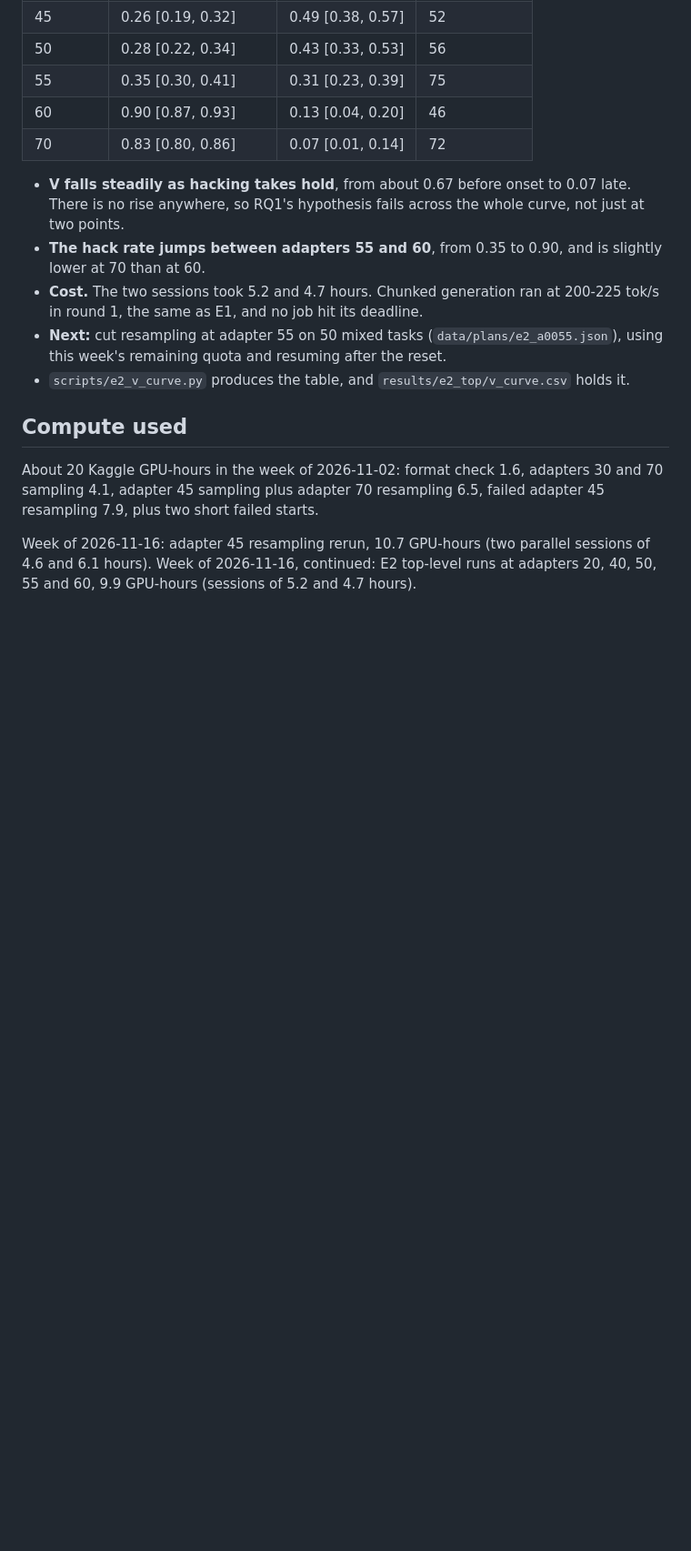
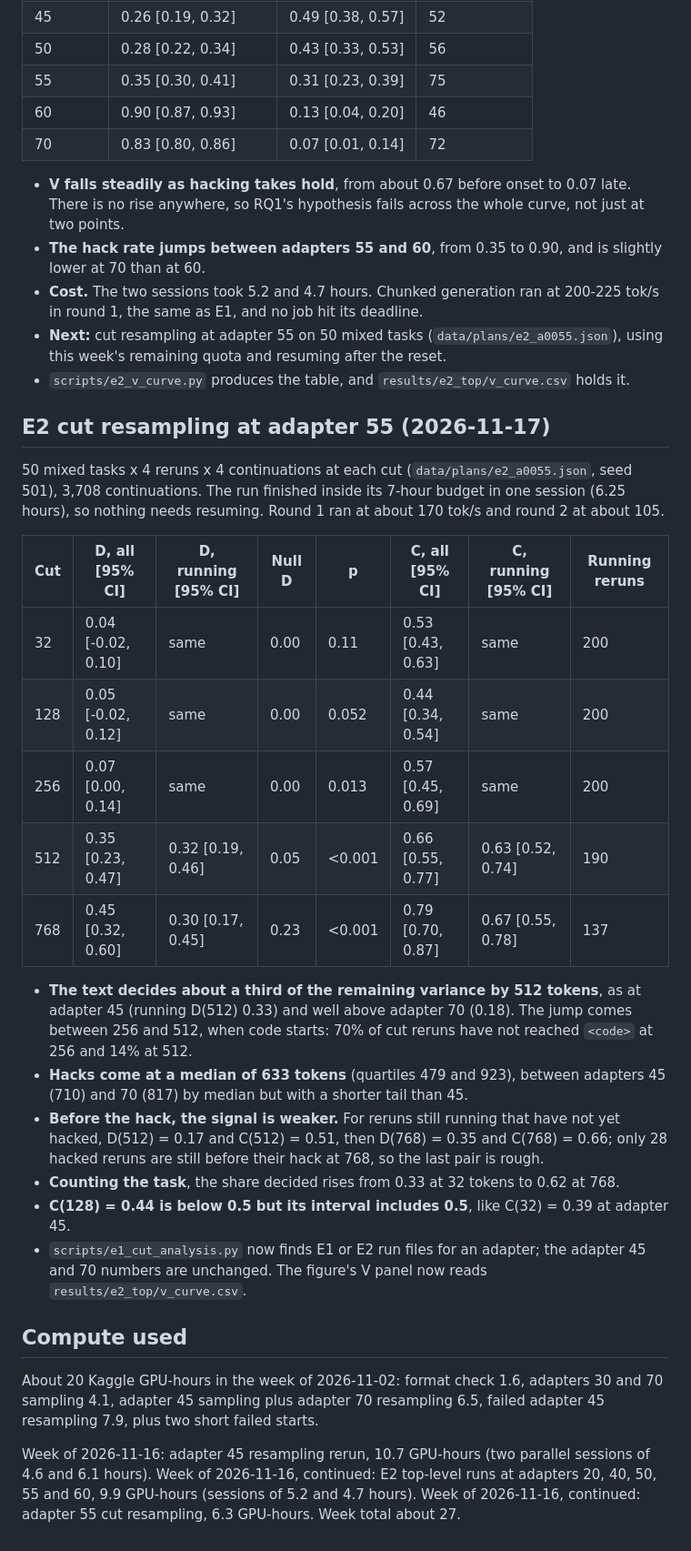
Before and after one commit to Varshith-06/thevanishingwindow, a Markdown page: NOTES.md, the part around the change. Shown at 91% size. GitHub-like rendering; blank space fills up the shorter version.

Commit message:
Add adapter 55 cut resampling results and update figure

```diff
--- a/NOTES.md
+++ b/NOTES.md
@@ -126,9 +126,29 @@ Prompted by two odd adapter 45 numbers. Scripts were run once in a scratch folde
 - **Next:** cut resampling at adapter 55 on 50 mixed tasks (`data/plans/e2_a0055.json`), using this week's remaining quota and resuming after the reset.
 - `scripts/e2_v_curve.py` produces the table, and `results/e2_top/v_curve.csv` holds it.
 
+## E2 cut resampling at adapter 55 (2026-11-17)
+
+50 mixed tasks x 4 reruns x 4 continuations at each cut (`data/plans/e2_a0055.json`, seed 501), 3,708 continuations. The run finished inside its 7-hour budget in one session (6.25 hours), so nothing needs resuming. Round 1 ran at about 170 tok/s and round 2 at about 105.
+
+| Cut | D, all [95% CI] | D, running [95% CI] | Null D | p | C, all [95% CI] | C, running [95% CI] | Running reruns |
+| --- | --- | --- | --- | --- | --- | --- | --- |
+| 32 | 0.04 [-0.02, 0.10] | same | 0.00 | 0.11 | 0.53 [0.43, 0.63] | same | 200 |
+| 128 | 0.05 [-0.02, 0.12] | same | 0.00 | 0.052 | 0.44 [0.34, 0.54] | same | 200 |
+| 256 | 0.07 [0.00, 0.14] | same | 0.00 | 0.013 | 0.57 [0.45, 0.69] | same | 200 |
+| 512 | 0.35 [0.23, 0.47] | 0.32 [0.19, 0.46] | 0.05 | <0.001 | 0.66 [0.55, 0.77] | 0.63 [0.52, 0.74] | 190 |
+| 768 | 0.45 [0.32, 0.60] | 0.30 [0.17, 0.45] | 0.23 | <0.001 | 0.79 [0.70, 0.87] | 0.67 [0.55, 0.78] | 137 |
+
+- **The text decides about a third of the remaining variance by 512 tokens**, as at adapter 45 (running D(512) 0.33) and well above adapter 70 (0.18). The jump comes between 256 and 512, when code starts: 70% of cut reruns have not reached `<code>` at 256 and 14% at 512.
+- **Hacks come at a median of 633 tokens** (quartiles 479 and 923), between adapters 45 (710) and 70 (817) by median but with a shorter tail than 45.
+- **Before the hack, the signal is weaker.** For reruns still running that have not yet hacked, D(512) = 0.17 and C(512) = 0.51, then D(768) = 0.35 and C(768) = 0.66; only 28 hacked reruns are still before their hack at 768, so the last pair is rough.
+- **Counting the task**, the share decided rises from 0.33 at 32 tokens to 0.62 at 768.
+- **C(128) = 0.44 is below 0.5 but its interval includes 0.5**, like C(32) = 0.39 at adapter 45.
+- `scripts/e1_cut_analysis.py` now finds E1 or E2 run files for an adapter; the adapter 45 and 70 numbers are unchanged. The figure's V panel now reads `results/e2_top/v_curve.csv`.
+
 ## Compute used
 
 About 20 Kaggle GPU-hours in the week of 2026-11-02: format check 1.6, adapters 30 and 70 sampling 4.1, adapter 45 sampling plus adapter 70 resampling 6.5, failed adapter 45 resampling 7.9, plus two short failed starts.
 
 Week of 2026-11-16: adapter 45 resampling rerun, 10.7 GPU-hours (two parallel sessions of 4.6 and 6.1 hours).
 Week of 2026-11-16, continued: E2 top-level runs at adapters 20, 40, 50, 55 and 60, 9.9 GPU-hours (sessions of 5.2 and 4.7 hours).
+Week of 2026-11-16, continued: adapter 55 cut resampling, 6.3 GPU-hours. Week total about 27.
```
Also changed, not shown: RESULTS.md (+17 -5 lines), results/e1_pilot.png, 4 other files.
